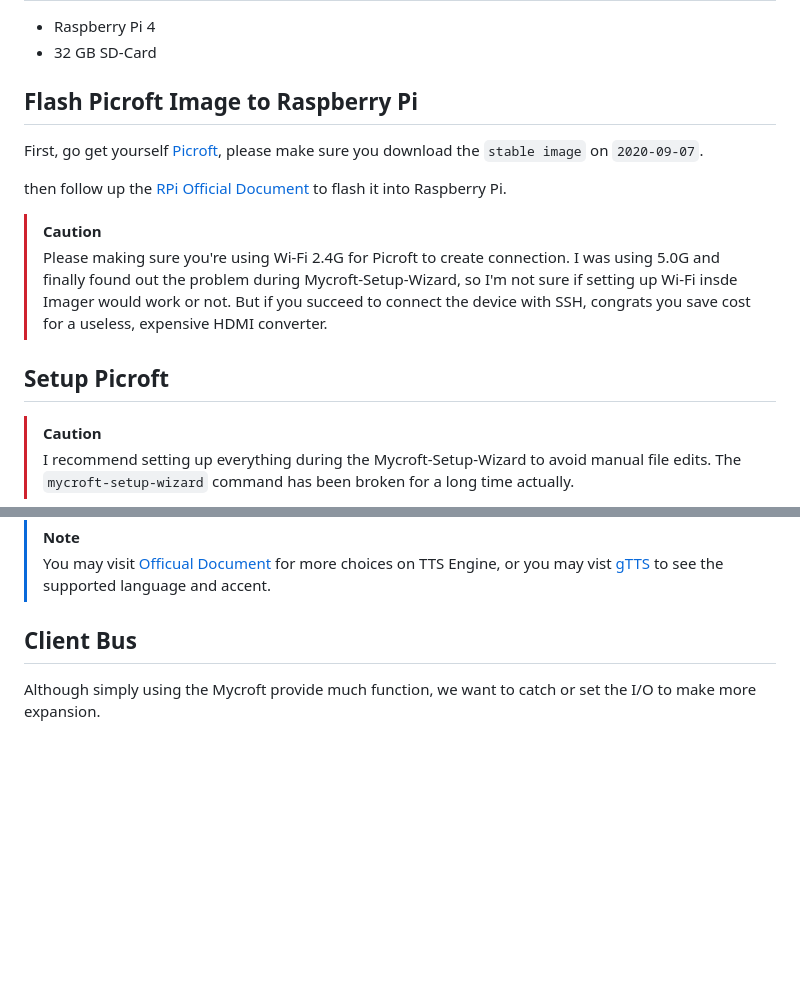
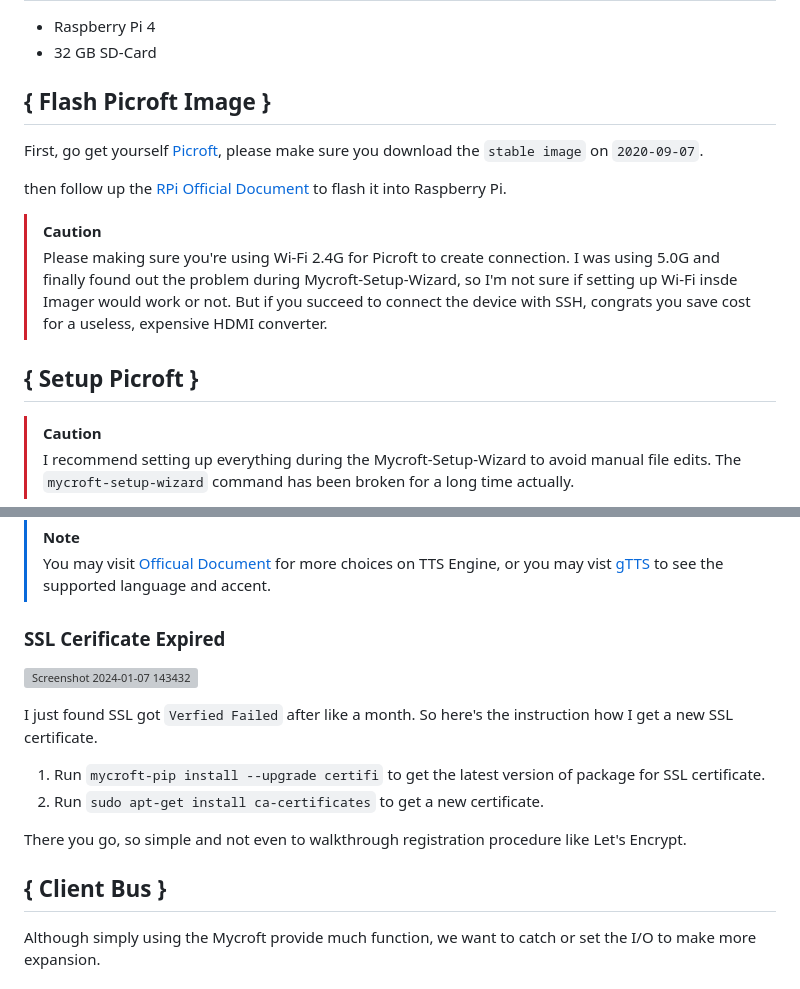
Before and after one commit to CavalryHill/enlighten-mycroft-va, a Markdown page: README.md, 2 parts joined by grey strips. Rendered like a GitHub page; blank space fills up the shorter version; grey boxes are pictures that could not be loaded.

```diff
--- a/README.md
+++ b/README.md
@@ -5,7 +5,7 @@
  + 32 GB SD-Card
 
 
-## Flash Picroft Image to Raspberry Pi
+## { Flash Picroft Image }
 First, go get yourself [Picroft](https://github.com/MycroftAI/enclosure-picroft), please make sure you download the `stable image` on `2020-09-07`.
 
 then follow up the [RPi Official Document](https://github.com/MycroftAI/enclosure-picroft) to flash it into Raspberry Pi.
@@ -13,7 +13,7 @@ then follow up the [RPi Official Document](https://github.com/MycroftAI/enclosur
 > [!CAUTION]
 > Please making sure you're using Wi-Fi 2.4G for Picroft to create connection. I was using 5.0G and finally found out the problem during Mycroft-Setup-Wizard, so I'm not sure if setting up Wi-Fi insde Imager would work or not. But if you succeed to connect the device with SSH, congrats you save cost for a useless, expensive HDMI converter.
 
-## Setup Picroft
+## { Setup Picroft }
 > [!CAUTION]
 > I recommend setting up everything during the Mycroft-Setup-Wizard to avoid manual file edits. The `mycroft-setup-wizard` command has been broken for a long time actually.
 
@@ -71,7 +71,16 @@ then change it like so (example for English(UK))
 > [!NOTE]
 > You may visit [Officual Document](https://mycroft-ai.gitbook.io/docs/using-mycroft-ai/customizations/tts-engine) for more choices on TTS Engine, or you may vist [gTTS](https://gtts.readthedocs.io/en/latest/module.html#languages-gtts-lang) to see the supported language and accent.
 
-## Client Bus
+### SSL Cerificate Expired
+![Screenshot 2024-01-07 143432](https://github.com/CavalryHill/enlighten-mycroft-va/assets/92420621/ad48cba8-9e1a-491e-9e7d-a3be9b235935)
+
+I just found SSL got `Verfied Failed` after like a month. So here's the instruction how I get a new SSL certificate.
+1. Run `mycroft-pip install --upgrade certifi` to get the latest version of package for SSL certificate.
+2. Run `sudo apt-get install ca-certificates` to get a new certificate.
+
+There you go, so simple and not even to walkthrough registration procedure like Let's Encrypt.
+
+## { Client Bus }
 Although simply using the Mycroft provide much function, we want to catch or set the I/O to make more expansion.
 
 ### Basic Usage
```
Also changed, not shown: other parts of README.md (+5 -5 lines).
